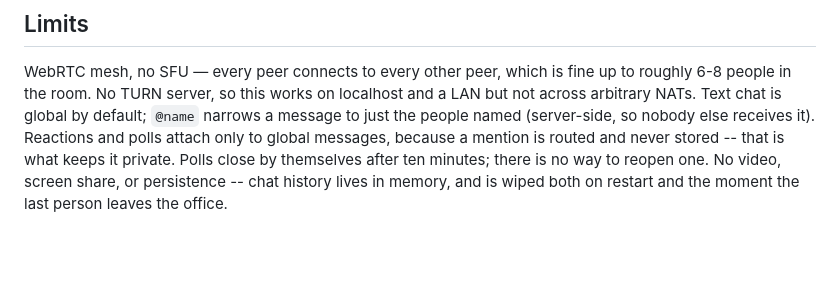
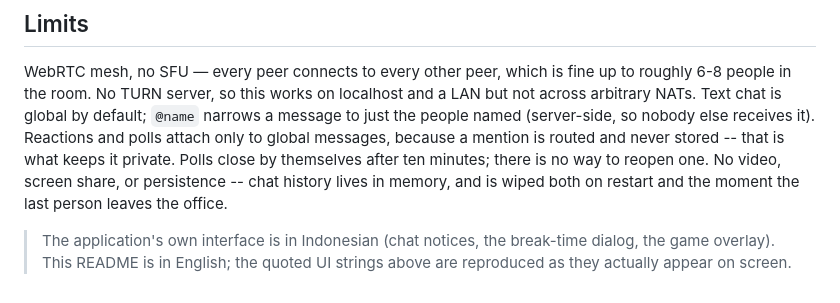
Before and after one commit to dxdiag11/Atrium-viroffice, a Markdown page: README.md, the part around one of its changes. Rendered like a GitHub page; blank space fills up the shorter version.

```diff
--- a/README.md
+++ b/README.md
@@ -253,3 +251,7 @@ messages, because a mention is routed and never stored -- that is what keeps it
 Polls close by themselves after ten minutes; there is no way to reopen one. No video, screen share, or persistence --
 chat history lives in memory, and is wiped both on restart and the moment the last
 person leaves the office.
+
+> The application's own interface is in Indonesian (chat notices, the break-time
+> dialog, the game overlay). This README is in English; the quoted UI strings above
+> are reproduced as they actually appear on screen.
```
Also changed, not shown: other parts of README.md (+40 -42 lines).
